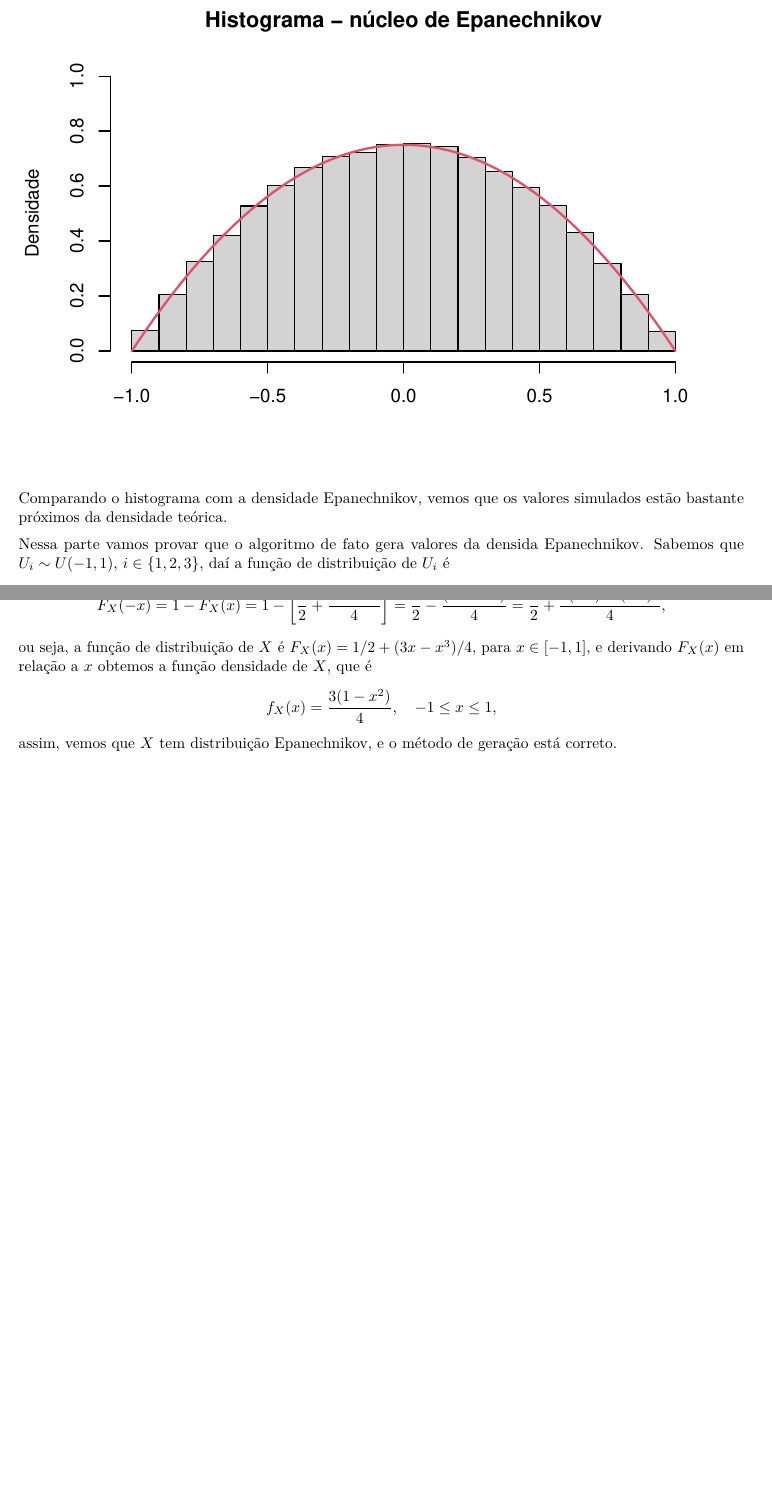
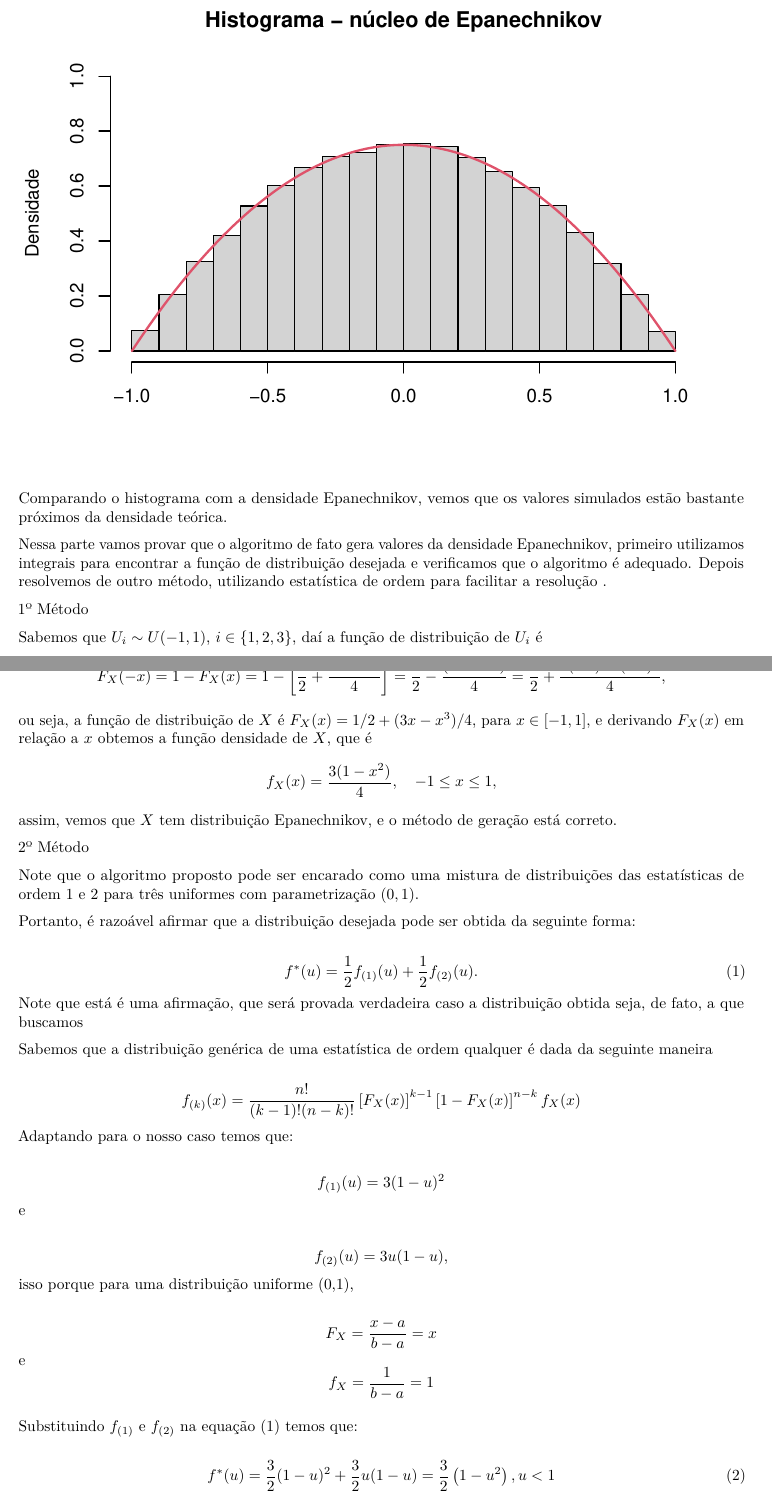
Before and after one commit to mariofdesousa/lista1_estat_comp, an R Markdown document (questoes_3_10.Rmd): two parts of pages 2 and 4 of 5, joined at a grey line, cut so that both start at the same text, the shorter picture padded with empty space. Rendered offline with R 4.5, knitr and Pandoc, then LaTeX, with nearby package versions; code that draws random numbers runs with fixed seeds of ours.

Commit message:
Adicionei outro método de resolução para a questão 3 utilizando estatística de ordem.

```diff
--- a/questoes_3_10.Rmd
+++ b/questoes_3_10.Rmd
@@ -33,7 +33,11 @@ curve(d_epach, xlim=c(-1,1),add=TRUE,col=2,lwd=2)
 
 Comparando o histograma com a densidade Epanechnikov, vemos que os valores simulados estão bastante próximos da densidade teórica.
 
-Nessa parte vamos provar que o algoritmo de fato gera valores da densida Epanechnikov. Sabemos que $U_i \sim U(-1,1)$, $i\in\{1,2,3\}$, daí a função de distribuição de $U_i$ é
+Nessa parte vamos provar que o algoritmo de fato gera valores da densidade Epanechnikov, primeiro utilizamos integrais para encontrar a função de distribuição desejada e verificamos que o algoritmo é adequado. Depois resolvemos de outro método, utilizando estatística de ordem para facilitar a resolução .
+
+1º Método
+
+Sabemos que $U_i \sim U(-1,1)$, $i\in\{1,2,3\}$, daí a função de distribuição de $U_i$ é
 $$
 F_U(u) = \frac{u+1}{2},
 $$
@@ -103,4 +107,44 @@ f_X(x) = \frac{3(1-x^2)}{4}, \quad -1\leq x \leq 1,
 $$
 assim, vemos que $X$ tem distribuição Epanechnikov, e o método de geração está correto.
 
+2º Método
 
+Note que o algoritmo proposto pode ser encarado como uma mistura de distribuições das estatísticas de ordem 1 e 2 para três uniformes com parametrização $(0,1)$.
+
+Portanto, é razoável afirmar que a distribuição desejada pode ser obtida da seguinte forma:
+
+\begin{equation}\label{eq:estordem}
+f^{\ast}(u)=\frac{1}{2}f_{(1)}(u)+\frac{1}{2}f_{(2)}(u).
+\end{equation}
+Note que está é uma afirmação, que será provada verdadeira caso a distribuição obtida seja, de fato, a que buscamos
+
+Sabemos que a distribuição genérica de uma estatística de ordem qualquer é dada da seguinte maneira
+
+$$
+f_{(k)}(x) = \frac{n!}{(k-1)!(n-k)!} \left[F_{X}(x)\right]^{k-1} \left[1-F_{X}(x)\right]^{n-k}f_{X}(x)
+$$
+Adaptando para o nosso caso temos que:
+
+$$
+f_{(1)}(u)=3(1-u)^{2}
+$$
+e
+
+$$
+f_{(2)}(u)=3u(1-u),
+$$
+isso porque para uma distribuição uniforme (0,1),
+
+$$
+F_{X}=\frac{x-a}{b-a}=x
+$$
+e
+$$
+f_{X}=\frac{1}{b-a}=1
+$$
+
+Substituindo $f_{(1)}$ e $f_{(2)}$ na equação \eqref{eq:estordem} temos que:
+
+\begin{equation}\label{eq:densepac}
+f^{\ast}(u)=\frac{3}{2}(1-u)^{2} + \frac{3}{2}u(1-u) = \frac{3}{2}\left(1-u^2\right), u<1
+\end{equation}
```
Also changed, not shown: questoes_3_10.Rmd (6 more changed lines).
